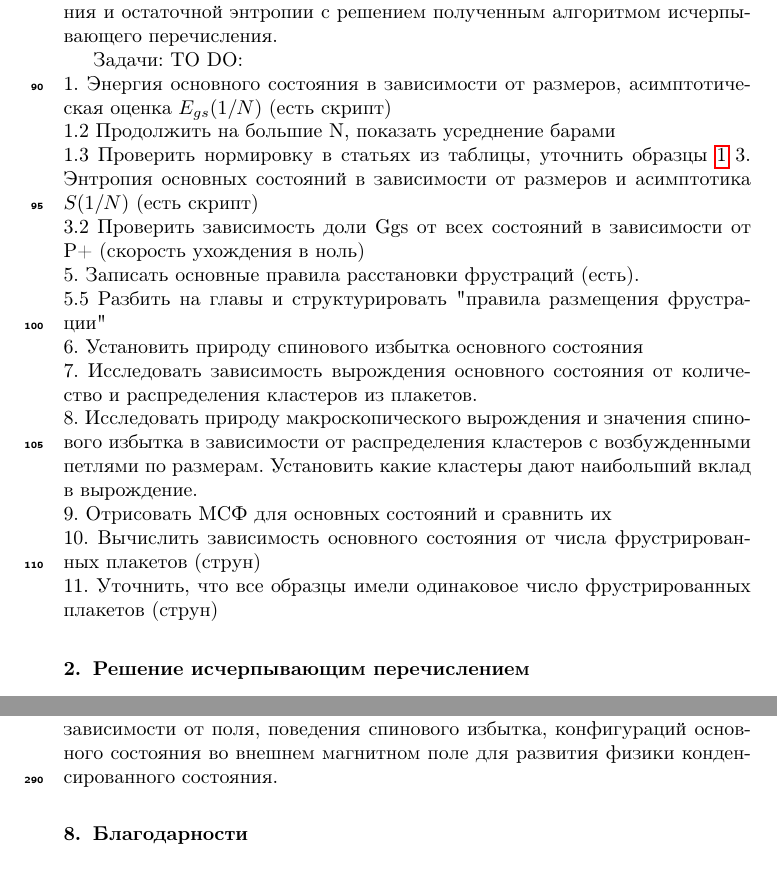
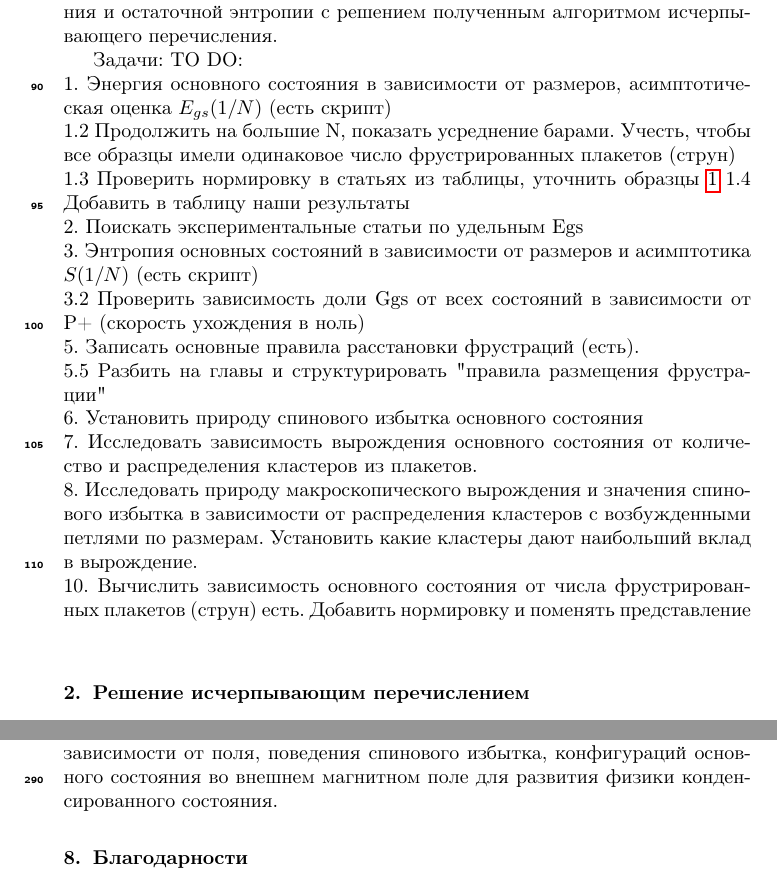
Before and after one commit to feirime/Ground-state-search-2D-Ising-model, a LaTeX paper (main.tex): two parts of pages 6 and 22 of 25, joined at a grey line, cut so that both start at the same text. Compiled offline with pdfLaTeX.

Commit message:
обновление туду

```diff
--- a/main.tex
+++ b/main.tex
@@ -154,8 +154,10 @@
 Задачи:
 TO DO: \\
 1. Энергия основного состояния в зависимости от размеров, асимптотическая оценка $E_{gs}(1/N)$ (есть скрипт)\\
-1.2 Продолжить на большие N, показать усреднение барами\\
+1.2 Продолжить на большие N, показать усреднение барами. Учесть, чтобы все образцы имели одинаковое число фрустрированных плакетов (струн) \\
 1.3 Проверить нормировку в статьях из таблицы, уточнить образцы \ref{tab:Egs}
+1.4 Добавить в таблицу наши результаты\\
+2. Поискать экспериментальные статьи по удельным Egs\\
 3. Энтропия основных состояний в зависимости от размеров и асимптотика $S(1/N)$  (есть скрипт)\\
 3.2 Проверить зависимость доли Ggs от всех состояний в зависимости от P+ (скорость ухождения в ноль)\\
 5. Записать основные правила расстановки фрустраций (есть).\\
@@ -163,9 +165,8 @@ TO DO: \\
 6. Установить природу спинового избытка основного состояния \\
 7. Исследовать зависимость вырождения основного состояния от количество и распределения кластеров из плакетов.\\
 8. Исследовать природу макроскопического вырождения и значения спинового избытка в зависимости от распределения кластеров с возбужденными петлями по размерам. Установить какие кластеры дают наибольший вклад в вырождение. \\
-9. Отрисовать МСФ для основных состояний и сравнить их \\
-10. Вычислить зависимость основного состояния от числа фрустрированных плакетов (струн)\\
-11. Уточнить, что все образцы имели одинаковое число фрустрированных плакетов (струн)
+10. Вычислить зависимость основного состояния от числа фрустрированных плакетов (струн) есть. Добавить нормировку и поменять представление\\
+
 
 
 \section{Решение исчерпывающим перечислением}
```
